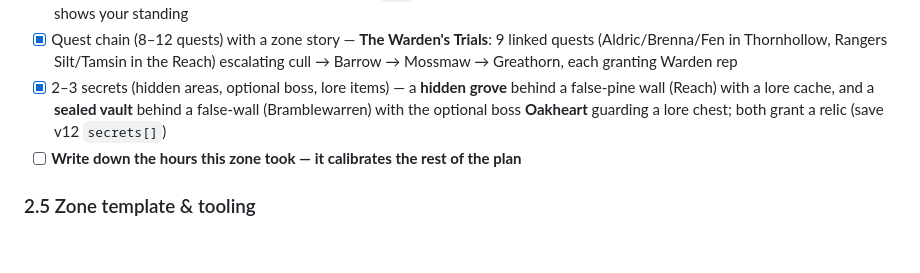
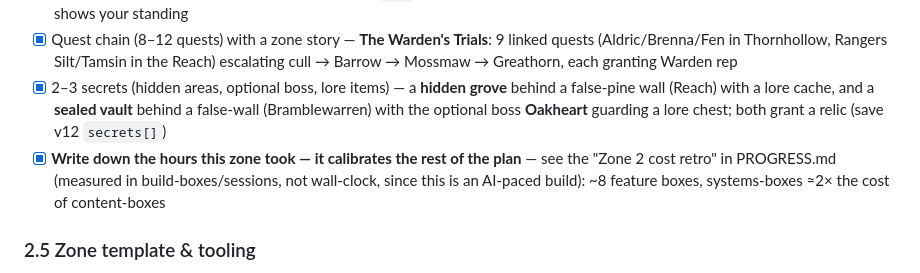
Before and after one commit to StevenSeagalStreams/Ashes-of-azer, a Markdown page: ROADMAP.md, the part around the change. Rendered like a GitHub page; blank space fills up the shorter version.

```diff
--- a/ROADMAP.md
+++ b/ROADMAP.md
@@ -143,7 +143,7 @@ Nothing new for players here, but every later step gets 3× faster. Do not skip.
 - [x] Faction + reputation track (rep from quests/kills, vendor unlocks at rep tiers) — **Wardens of the Reach**: rep from Reach/Bramblewarren kills (bosses more) + quest `rep` rewards; save v11; Thornhollow's vendor stocks more per rep tier + shows your standing
 - [x] Quest chain (8–12 quests) with a zone story — **The Warden's Trials**: 9 linked quests (Aldric/Brenna/Fen in Thornhollow, Rangers Silt/Tamsin in the Reach) escalating cull → Barrow → Mossmaw → Greathorn, each granting Warden rep
 - [x] 2–3 secrets (hidden areas, optional boss, lore items) — a **hidden grove** behind a false-pine wall (Reach) with a lore cache, and a **sealed vault** behind a false-wall (Bramblewarren) with the optional boss **Oakheart** guarding a lore chest; both grant a relic (save v12 `secrets[]`)
-- [ ] **Write down the hours this zone took — it calibrates the rest of the plan**
+- [x] **Write down the hours this zone took — it calibrates the rest of the plan** — see the "Zone 2 cost retro" in PROGRESS.md (measured in build-boxes/sessions, not wall-clock, since this is an AI-paced build): ~8 feature boxes, systems-boxes ≈2× the cost of content-boxes
 
 ### 2.5 Zone template & tooling
 - [ ] Document the zone production checklist from 2.4 as a repeatable template
```
Also changed, not shown: PROGRESS.md (+32 -12 lines).
